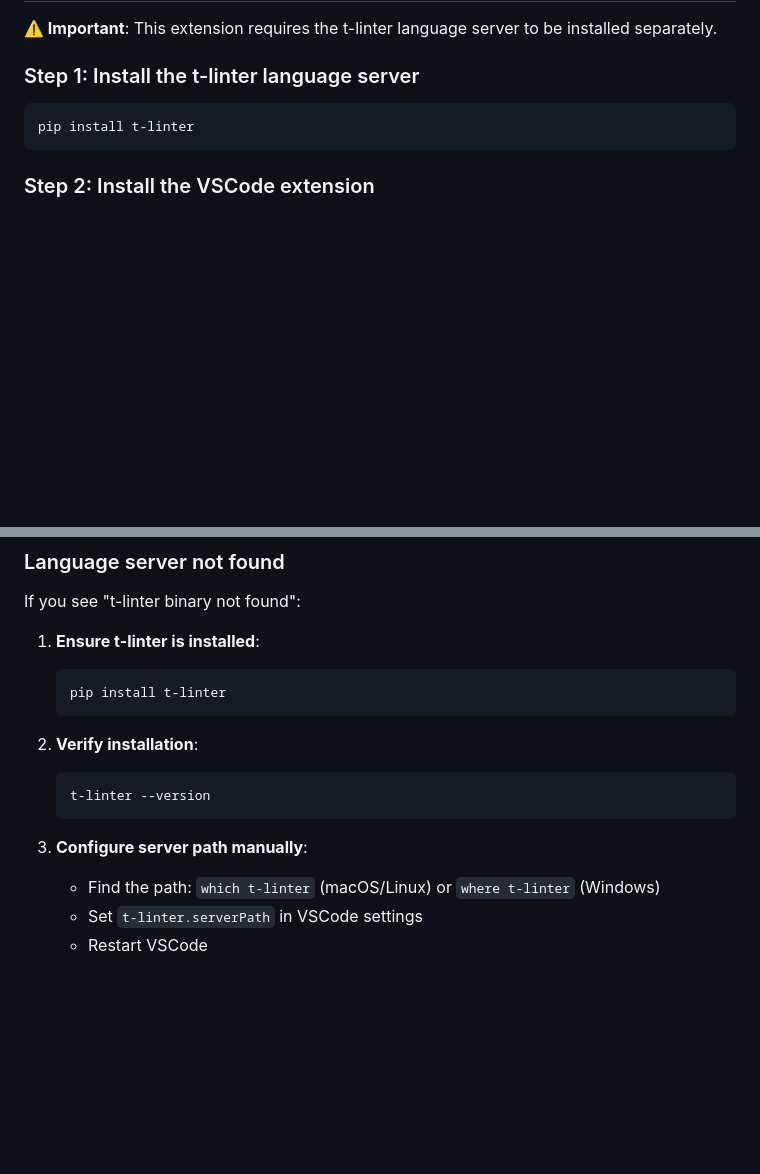
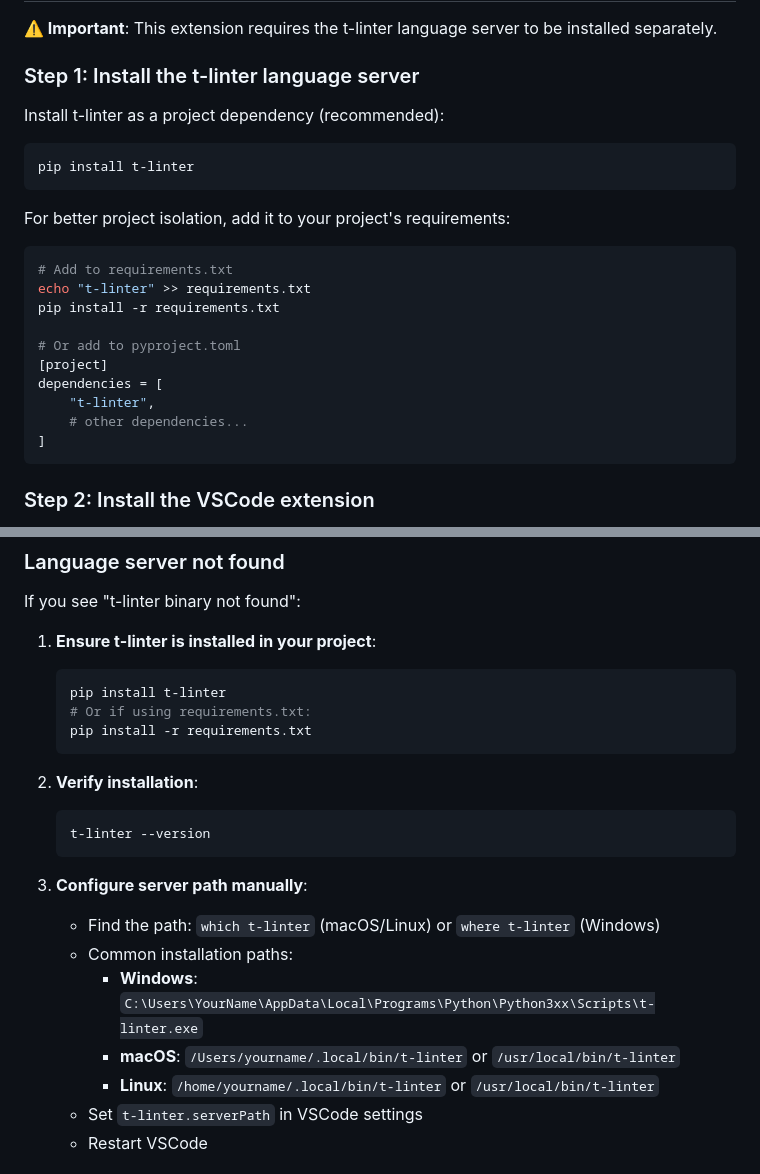
Before and after one commit to koxudaxi/t-linter, a Markdown page: editors/vscode/README.md, 2 parts joined by grey strips. GitHub-like rendering; blank space fills up the shorter version.

Commit message:
Update README.md to enhance installation instructions for t-linter

````diff
--- a/editors/vscode/README.md
+++ b/editors/vscode/README.md
@@ -30,8 +30,23 @@ Intelligent syntax highlighting and validation for Python template strings (PEP
 **⚠️ Important**: This extension requires the t-linter language server to be installed separately.
 
 ### Step 1: Install the t-linter language server
+Install t-linter as a project dependency (recommended):
 ```bash
 pip install t-linter
+```
+
+For better project isolation, add it to your project's requirements:
+```bash
+# Add to requirements.txt
+echo "t-linter" >> requirements.txt
+pip install -r requirements.txt
+
+# Or add to pyproject.toml
+[project]
+dependencies = [
+    "t-linter",
+    # other dependencies...
+]
 ```
 
 ### Step 2: Install the VSCode extension
@@ -157,9 +172,11 @@ This extension contributes the following commands:
 ### Language server not found
 If you see "t-linter binary not found":
 
-1. **Ensure t-linter is installed**:
+1. **Ensure t-linter is installed in your project**:
    ```bash
    pip install t-linter
+   # Or if using requirements.txt:
+   pip install -r requirements.txt
    ```
 
 2. **Verify installation**:
@@ -169,6 +186,10 @@ If you see "t-linter binary not found":
 
 3. **Configure server path manually**:
    - Find the path: `which t-linter` (macOS/Linux) or `where t-linter` (Windows)
+   - Common installation paths:
+     - **Windows**: `C:\Users\YourName\AppData\Local\Programs\Python\Python3xx\Scripts\t-linter.exe`
+     - **macOS**: `/Users/yourname/.local/bin/t-linter` or `/usr/local/bin/t-linter`
+     - **Linux**: `/home/yourname/.local/bin/t-linter` or `/usr/local/bin/t-linter`
    - Set `t-linter.serverPath` in VSCode settings
    - Restart VSCode
 
````
Also changed, not shown: README.md (+23 -3 lines).
